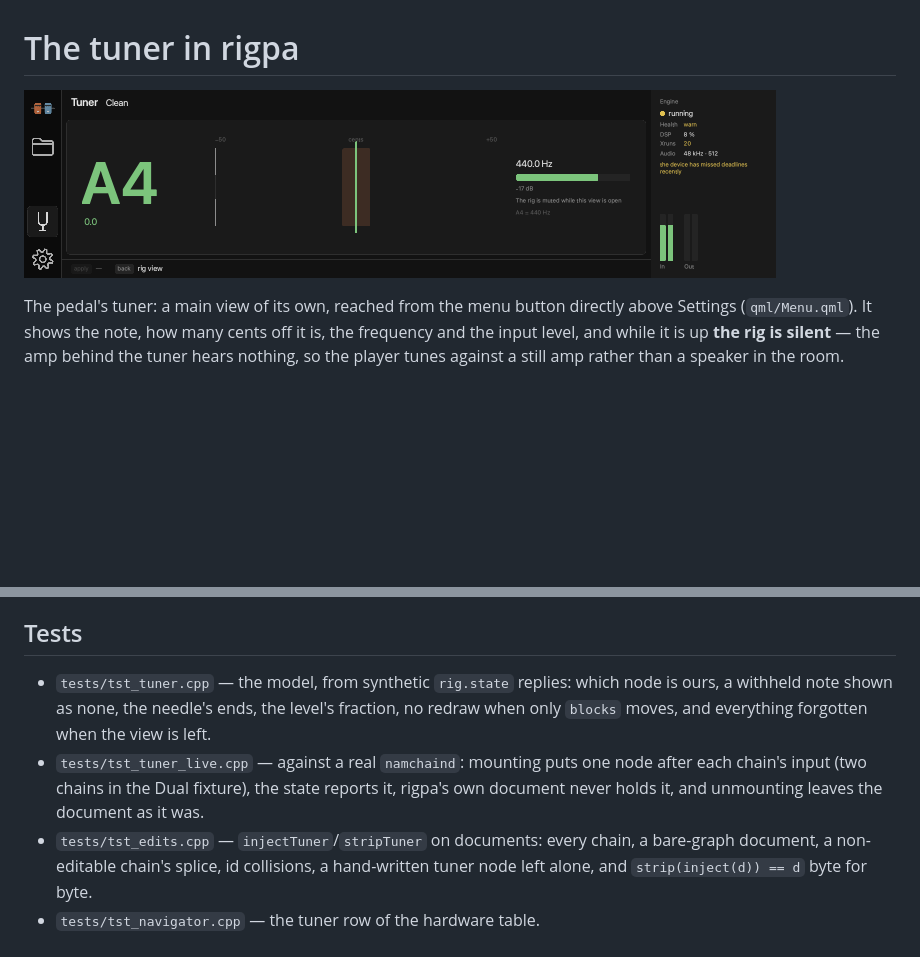
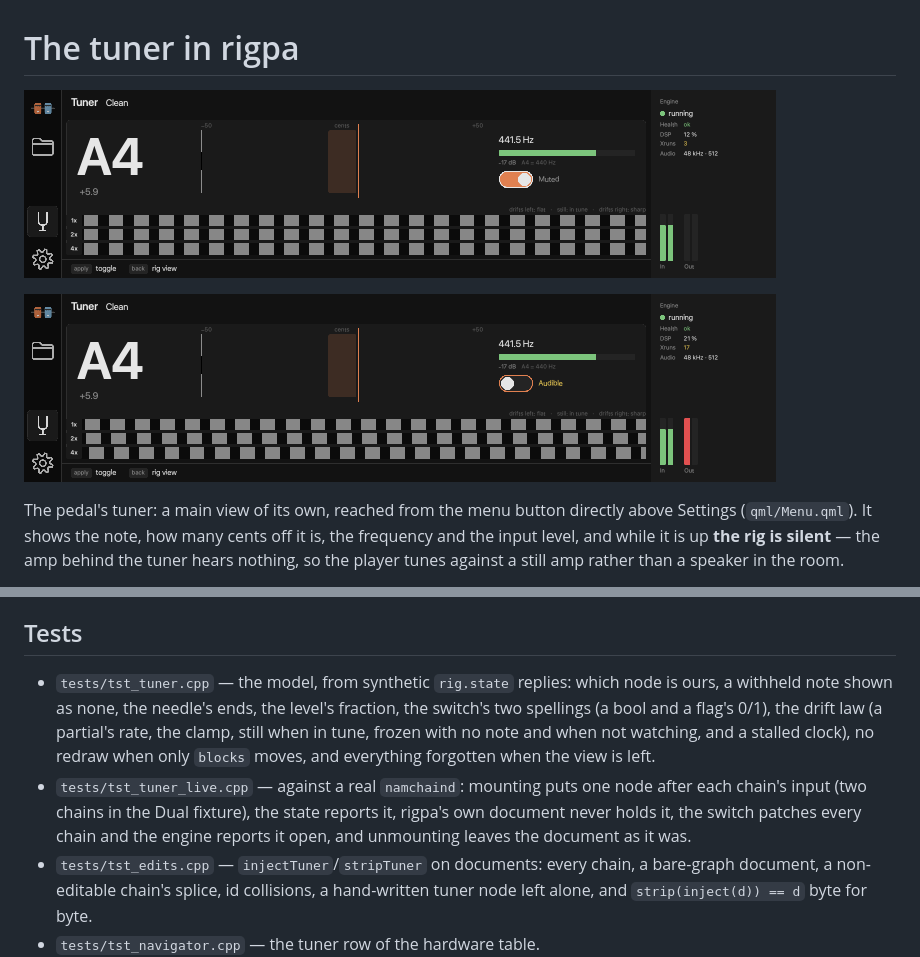
Before and after one commit to pedal-science/rigpa, a Markdown page: docs/tuner.md, 2 parts joined by grey strips. Rendered like a GitHub page; pictures changed too: docs/screenshots/tuner-audible.png (added), docs/screenshots/tuner.png; blank space fills up the shorter version.

```diff
--- a/docs/tuner.md
+++ b/docs/tuner.md
@@ -1,6 +1,8 @@
 # The tuner in rigpa
 
 ![The tuner view](screenshots/tuner.png)
+
+![The same view with the switch open: the rig is audible and the display carries on](screenshots/tuner-audible.png)
 
 The pedal's tuner: a main view of its own, reached from the menu button directly above Settings
 (`qml/Menu.qml`). It shows the note, how many cents off it is, the frequency and the input level,
@@ -86,11 +127,14 @@ and "the engine has a note".
 ## Tests
 
 - `tests/tst_tuner.cpp` — the model, from synthetic `rig.state` replies: which node is ours, a
-  withheld note shown as none, the needle's ends, the level's fraction, no redraw when only `blocks`
-  moves, and everything forgotten when the view is left.
+  withheld note shown as none, the needle's ends, the level's fraction, the switch's two spellings
+  (a bool and a flag's 0/1), the drift law (a partial's rate, the clamp, still when in tune, frozen
+  with no note and when not watching, and a stalled clock), no redraw when only `blocks` moves, and
+  everything forgotten when the view is left.
 - `tests/tst_tuner_live.cpp` — against a real `namchaind`: mounting puts one node after each chain's
   input (two chains in the Dual fixture), the state reports it, rigpa's own document never holds it,
-  and unmounting leaves the document as it was.
+  the switch patches every chain and the engine reports it open, and unmounting leaves the document
+  as it was.
 - `tests/tst_edits.cpp` — `injectTuner`/`stripTuner` on documents: every chain, a bare-graph
   document, a non-editable chain's splice, id collisions, a hand-written tuner node left alone, and
   `strip(inject(d)) == d` byte for byte.
```
Also changed, not shown: other parts of docs/tuner.md (+43 -4 lines), docs/spec.md (+3 -2 lines), 10 other files.
